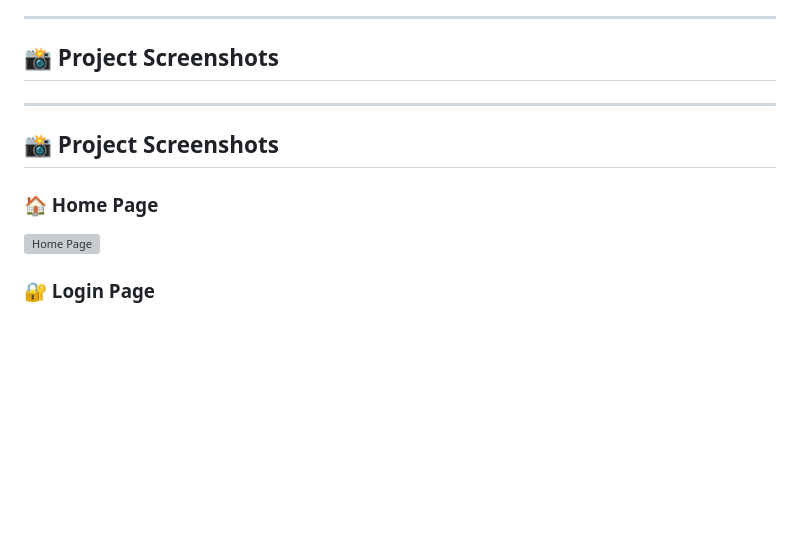
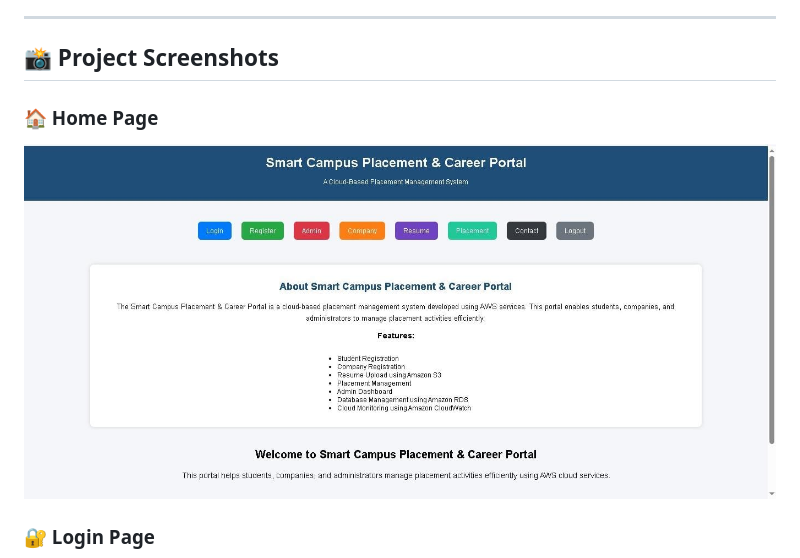
Before and after one commit to vasamsettisurya/smart-campus-placement-career-portal, a Markdown page: README.md, the part around one of its changes. GitHub-like rendering; blank space fills up the shorter version; grey boxes are pictures that could not be loaded.

Commit message:
Revise README for project structure and screenshots
Updated project structure section and fixed screenshot filenames.

```diff
--- a/README.md
+++ b/README.md
@@ -244,13 +246,9 @@ Sensitive information such as passwords, access keys, and private credentials sh
 
 ## 📸 Project Screenshots
 
----
-
-## 📸 Project Screenshots
-
 ### 🏠 Home Page
 
-![Home Page](images/home.png)
+![Home Page](images/home-page.png)
 
 ### 🔐 Login Page
 
```
Also changed, not shown: other parts of README.md (+2 -0 lines).
